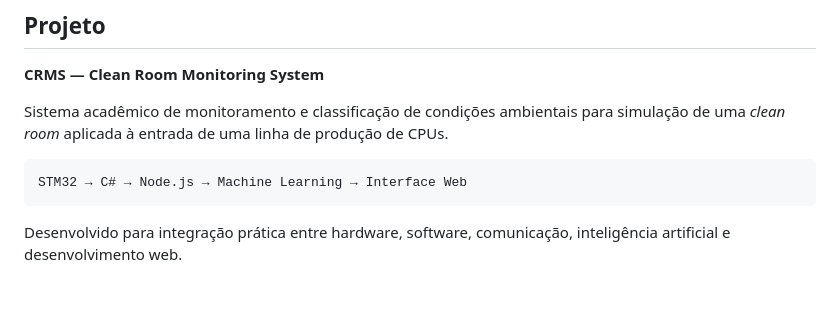
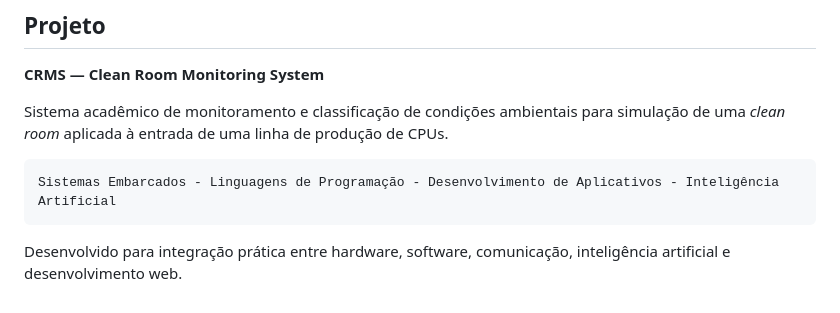
Before and after one commit to Juremo-Pinto/PI2tm, a Markdown page: README.md, the part around the change. Drawn GitHub-style.

````diff
--- a/README.md
+++ b/README.md
@@ -692,7 +692,7 @@ Da mesma forma, o modelo de Machine Learning possui finalidade acadêmica e não
 Sistema acadêmico de monitoramento e classificação de condições ambientais para simulação de uma *clean room* aplicada à entrada de uma linha de produção de CPUs.
 
 ```text
-STM32 → C# → Node.js → Machine Learning → Interface Web
+Sistemas Embarcados - Linguagens de Programação - Desenvolvimento de Aplicativos - Inteligência Artificial
 ```
 
 Desenvolvido para integração prática entre hardware, software, comunicação, inteligência artificial e desenvolvimento web.
````
